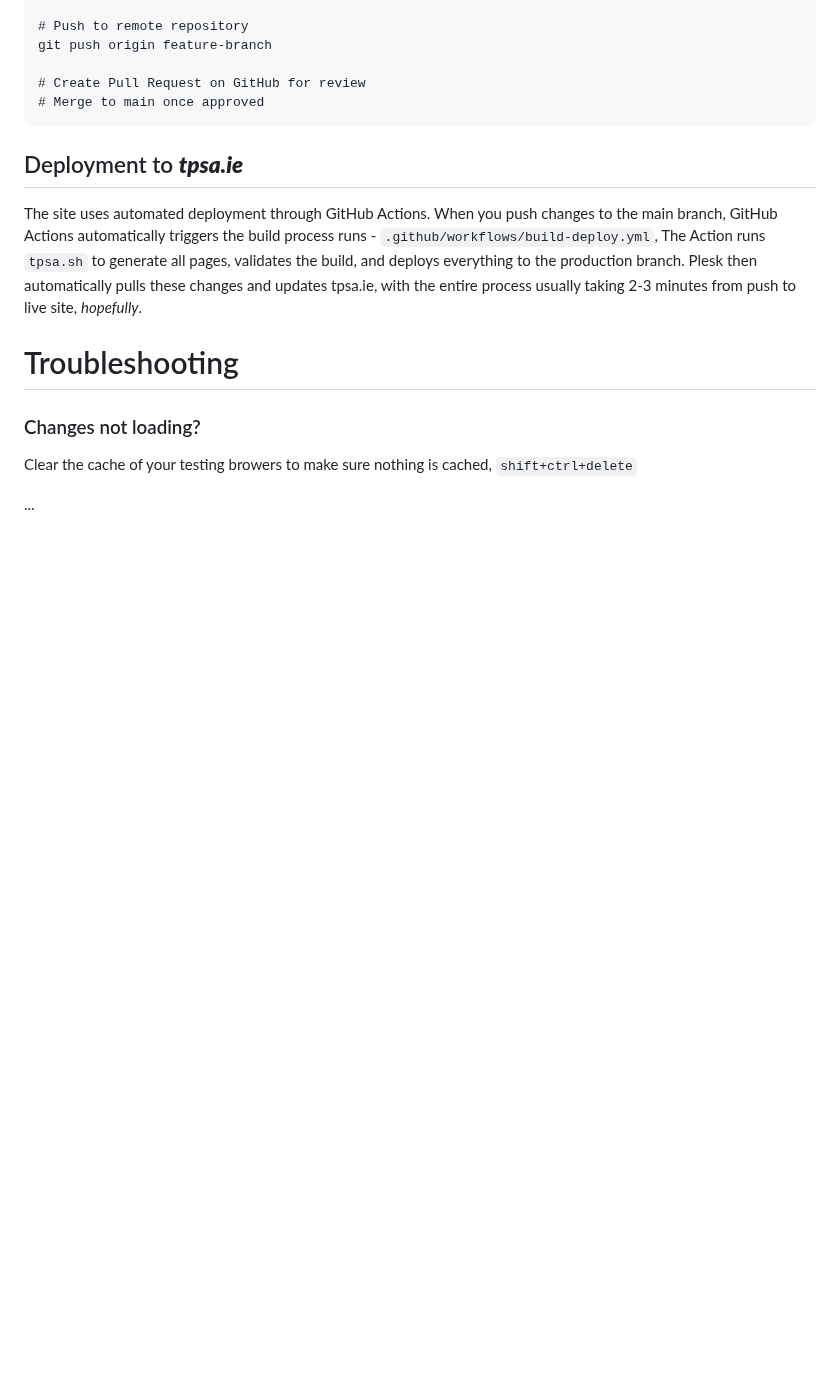
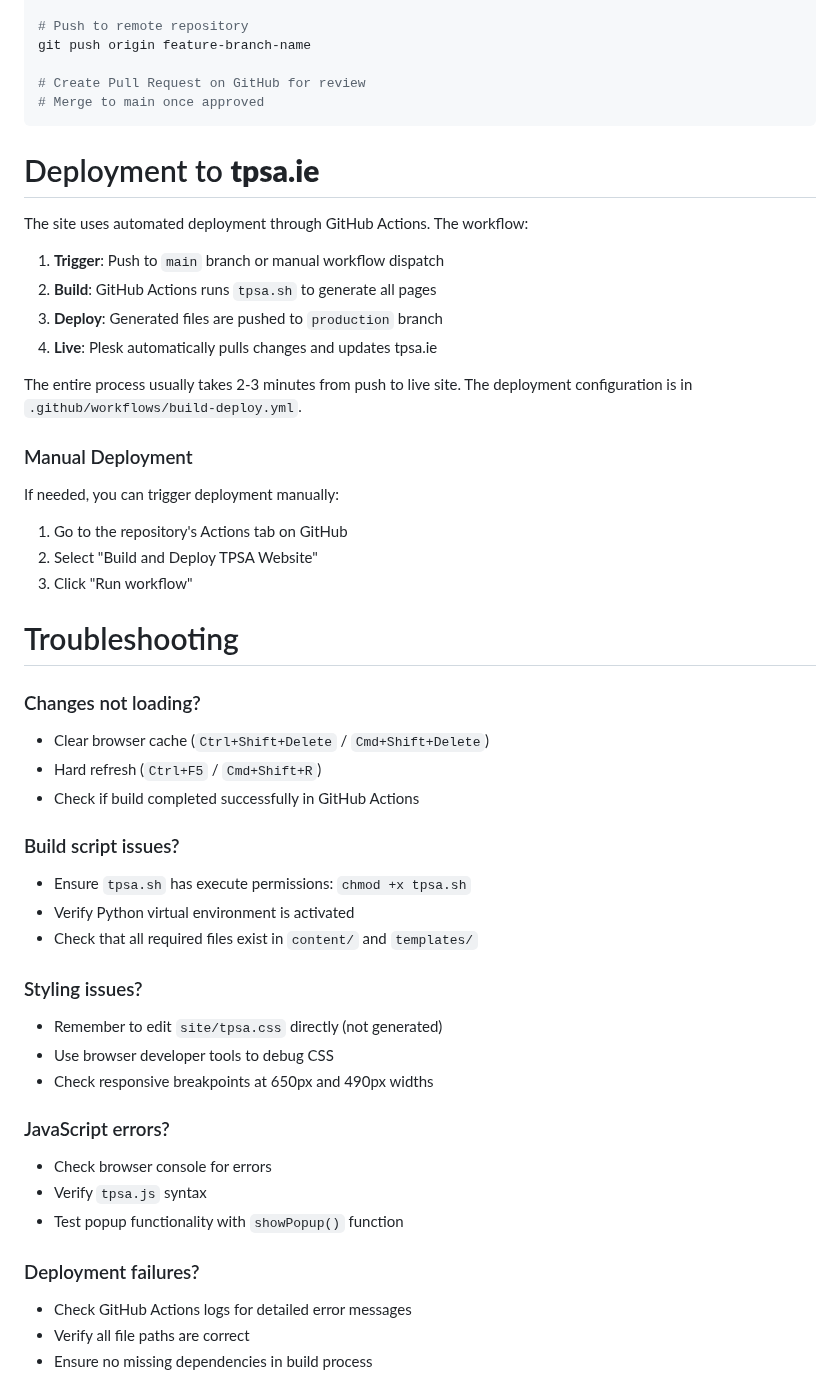
Before and after one commit to farrencc/tpsa-website, a Markdown page: README.md, the part around one of its changes. Drawn GitHub-style; blank space fills up the shorter version.

````diff
--- a/README.md
+++ b/README.md
@@ -130,19 +163,52 @@ git commit -m "Updates...."
 
 # Push to remote repository
-git push origin feature-branch
+git push origin feature-branch-name
 
 # Create Pull Request on GitHub for review
 # Merge to main once approved
 ```
 
-## Deployment to **_tpsa.ie_**
-The site uses automated deployment through GitHub Actions. When you push changes to the main branch, GitHub Actions automatically triggers the build process runs - `.github/workflows/build-deploy.yml`,
-The Action runs `tpsa.sh` to generate all pages, validates the build, and deploys everything to the production branch. Plesk then automatically pulls these changes and updates tpsa.ie, with the entire process usually taking 2-3 minutes from push to live site, _hopefully_.
+# Deployment to **tpsa.ie**
 
+The site uses automated deployment through GitHub Actions. The workflow:
+
+1. **Trigger**: Push to `main` branch or manual workflow dispatch
+2. **Build**: GitHub Actions runs `tpsa.sh` to generate all pages
+3. **Deploy**: Generated files are pushed to `production` branch
+4. **Live**: Plesk automatically pulls changes and updates tpsa.ie
+
+The entire process usually takes 2-3 minutes from push to live site. The deployment configuration is in `.github/workflows/build-deploy.yml`.
+
+### Manual Deployment
+If needed, you can trigger deployment manually:
+1. Go to the repository's Actions tab on GitHub
+2. Select "Build and Deploy TPSA Website"
+3. Click "Run workflow"
 
 # Troubleshooting
+
 ### Changes not loading?
-Clear the cache of your testing browers to make sure nothing is cached, `shift+ctrl+delete`
+- Clear browser cache (`Ctrl+Shift+Delete` / `Cmd+Shift+Delete`)
+- Hard refresh (`Ctrl+F5` / `Cmd+Shift+R`)
+- Check if build completed successfully in GitHub Actions
 
-...
+### Build script issues?
+- Ensure `tpsa.sh` has execute permissions: `chmod +x tpsa.sh`
+- Verify Python virtual environment is activated
+- Check that all required files exist in `content/` and `templates/`
 
+### Styling issues?
+- Remember to edit `site/tpsa.css` directly (not generated)
+- Use browser developer tools to debug CSS
+- Check responsive breakpoints at 650px and 490px widths
+
+### JavaScript errors?
+- Check browser console for errors
+- Verify `tpsa.js` syntax
+- Test popup functionality with `showPopup()` function
+
+### Deployment failures?
+- Check GitHub Actions logs for detailed error messages
+- Verify all file paths are correct
+- Ensure no missing dependencies in build process
+
````
Also changed, not shown: other parts of README.md (+90 -40 lines).
